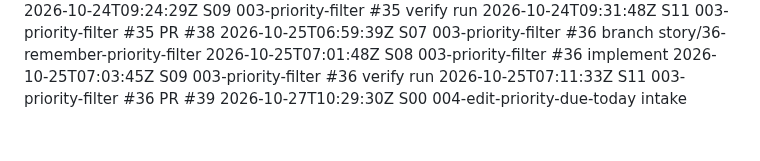
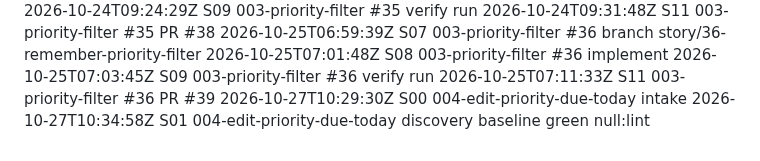
Before and after one commit to Nandan-krishnamurthy/task-tracker-factory-test, a Markdown page: .factory/log.md, the part around the change. GitHub-like rendering.

Commit message:
S01: codebase discovery for 004-edit-priority-due-today
Factory-Station: S01

```diff
--- a/.factory/log.md
+++ b/.factory/log.md
@@ -96,3 +96,4 @@
 2026-10-25T07:03:45Z S09 003-priority-filter #36 verify run
 2026-10-25T07:11:33Z S11 003-priority-filter #36 PR #39
 2026-10-27T10:29:30Z S00 004-edit-priority-due-today intake
+2026-10-27T10:34:58Z S01 004-edit-priority-due-today discovery baseline green null:lint
```
Also changed, not shown: docs/factory/knowledge.md (added, +76 -0 lines), 1 other file.
